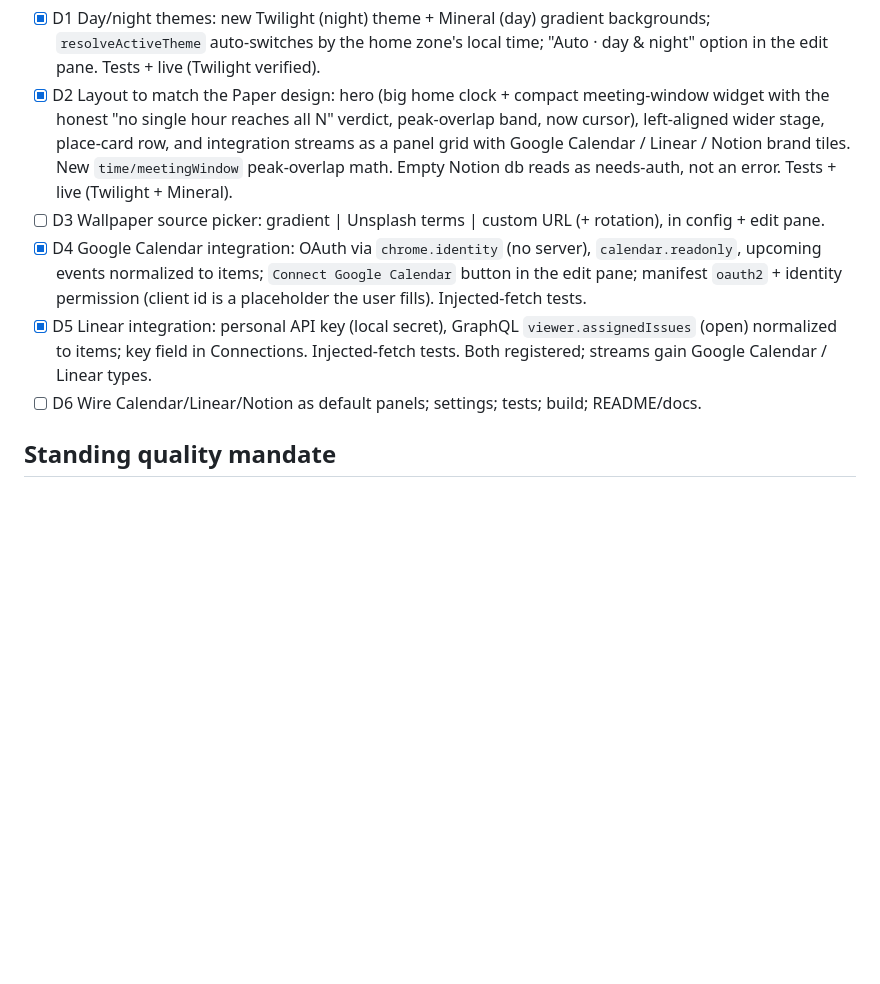
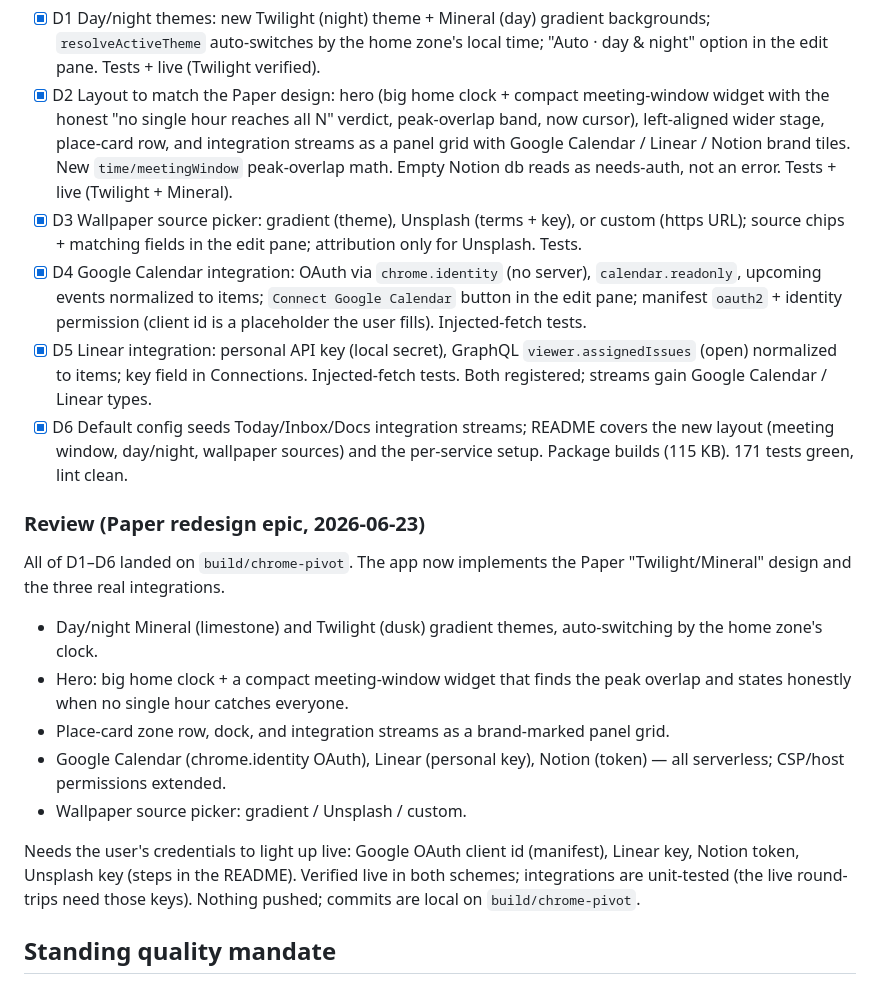
Before and after one commit to CoolAssPuppy/command-center, a Markdown page: tasks/todo.md, the part around the change. GitHub-like rendering; blank space fills up the shorter version.

```diff
--- a/tasks/todo.md
+++ b/tasks/todo.md
@@ -118,10 +118,22 @@ User direction: implement the Paper "Twilight/Mineral" design in the app, plus r
 
 - [x] D1 Day/night themes: new Twilight (night) theme + Mineral (day) gradient backgrounds; `resolveActiveTheme` auto-switches by the home zone's local time; "Auto · day & night" option in the edit pane. Tests + live (Twilight verified).
 - [x] D2 Layout to match the Paper design: hero (big home clock + compact meeting-window widget with the honest "no single hour reaches all N" verdict, peak-overlap band, now cursor), left-aligned wider stage, place-card row, and integration streams as a panel grid with Google Calendar / Linear / Notion brand tiles. New `time/meetingWindow` peak-overlap math. Empty Notion db reads as needs-auth, not an error. Tests + live (Twilight + Mineral).
-- [ ] D3 Wallpaper source picker: gradient | Unsplash terms | custom URL (+ rotation), in config + edit pane.
+- [x] D3 Wallpaper source picker: gradient (theme), Unsplash (terms + key), or custom (https URL); source chips + matching fields in the edit pane; attribution only for Unsplash. Tests.
 - [x] D4 Google Calendar integration: OAuth via `chrome.identity` (no server), `calendar.readonly`, upcoming events normalized to items; `Connect Google Calendar` button in the edit pane; manifest `oauth2` + identity permission (client id is a placeholder the user fills). Injected-fetch tests.
 - [x] D5 Linear integration: personal API key (local secret), GraphQL `viewer.assignedIssues` (open) normalized to items; key field in Connections. Injected-fetch tests. Both registered; streams gain Google Calendar / Linear types.
-- [ ] D6 Wire Calendar/Linear/Notion as default panels; settings; tests; build; README/docs.
+- [x] D6 Default config seeds Today/Inbox/Docs integration streams; README covers the new layout (meeting window, day/night, wallpaper sources) and the per-service setup. Package builds (115 KB). 171 tests green, lint clean.
+
+### Review (Paper redesign epic, 2026-06-23)
+
+All of D1–D6 landed on `build/chrome-pivot`. The app now implements the Paper "Twilight/Mineral" design and the three real integrations.
+
+- Day/night Mineral (limestone) and Twilight (dusk) gradient themes, auto-switching by the home zone's clock.
+- Hero: big home clock + a compact meeting-window widget that finds the peak overlap and states honestly when no single hour catches everyone.
+- Place-card zone row, dock, and integration streams as a brand-marked panel grid.
+- Google Calendar (chrome.identity OAuth), Linear (personal key), Notion (token) — all serverless; CSP/host permissions extended.
+- Wallpaper source picker: gradient / Unsplash / custom.
+
+Needs the user's credentials to light up live: Google OAuth client id (manifest), Linear key, Notion token, Unsplash key (steps in the README). Verified live in both schemes; integrations are unit-tested (the live round-trips need those keys). Nothing pushed; commits are local on `build/chrome-pivot`.
 
 ## Standing quality mandate
 
```
Also changed, not shown: README.md (+7 -5 lines).
